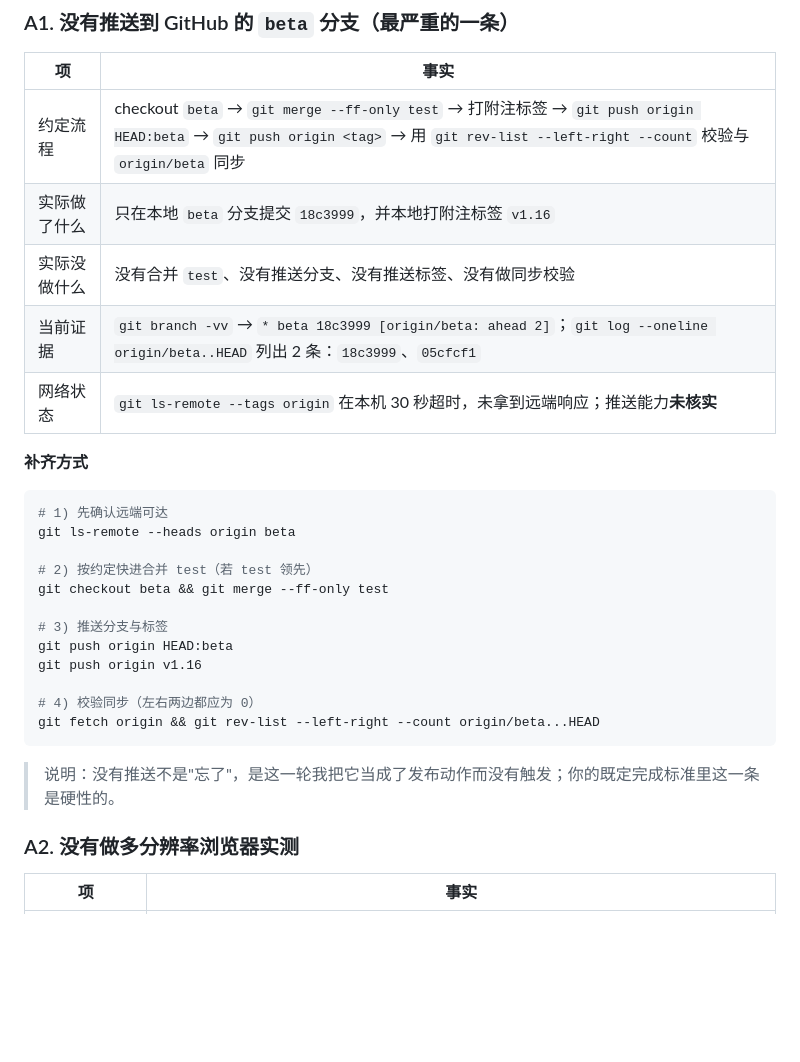
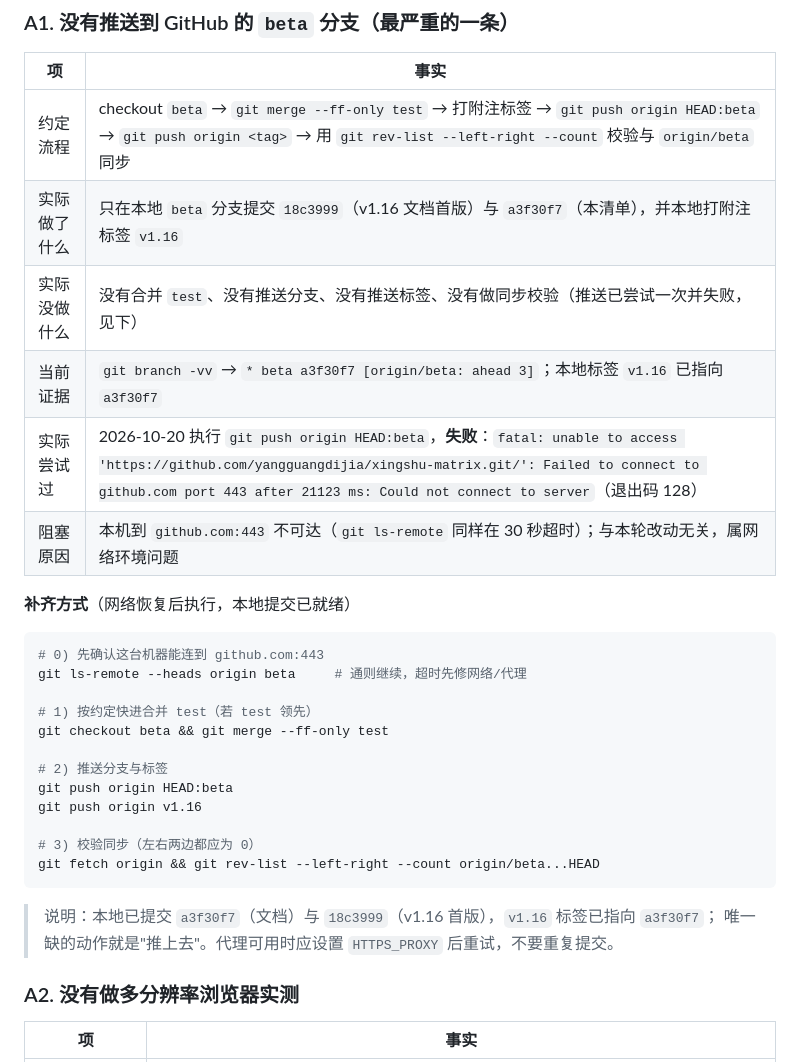
Before and after one commit to yangguangdijia/xingshu-matrix, a Markdown page: docs/OUTSTANDING.md, the part around the change. GitHub-like rendering; blank space fills up the shorter version.

Commit message:
docs: 记录推送失败原因与本地提交状态（A1）
git push origin HEAD:beta 返回 128：Failed to connect to github.com port 443 after 21123 ms。
本地 a3f30f7 + tag v1.16 已就绪，待网络恢复后按 OUTSTANDING.md §A1 的步骤推送。

Co-Authored-By: EvoX <evox@evomap.ai>

````diff
--- a/docs/OUTSTANDING.md
+++ b/docs/OUTSTANDING.md
@@ -27,29 +27,31 @@
 | 项 | 事实 |
 | --- | --- |
 | 约定流程 | checkout `beta` → `git merge --ff-only test` → 打附注标签 → `git push origin HEAD:beta` → `git push origin <tag>` → 用 `git rev-list --left-right --count` 校验与 `origin/beta` 同步 |
-| 实际做了什么 | 只在本地 `beta` 分支提交 `18c3999`，并本地打附注标签 `v1.16` |
-| 实际没做什么 | 没有合并 `test`、没有推送分支、没有推送标签、没有做同步校验 |
-| 当前证据 | `git branch -vv` → `* beta 18c3999 [origin/beta: ahead 2]`；`git log --oneline origin/beta..HEAD` 列出 2 条：`18c3999`、`05cfcf1` |
-| 网络状态 | `git ls-remote --tags origin` 在本机 30 秒超时，未拿到远端响应；推送能力**未核实** |
+| 实际做了什么 | 只在本地 `beta` 分支提交 `18c3999`（v1.16 文档首版）与 `a3f30f7`（本清单），并本地打附注标签 `v1.16` |
+| 实际没做什么 | 没有合并 `test`、没有推送分支、没有推送标签、没有做同步校验（推送已尝试一次并失败，见下） |
+| 当前证据 | `git branch -vv` → `* beta a3f30f7 [origin/beta: ahead 3]`；本地标签 `v1.16` 已指向 `a3f30f7` |
+| 实际尝试过 | 2026-10-20 执行 `git push origin HEAD:beta`，**失败**：`fatal: unable to access 'https://github.com/yangguangdijia/xingshu-matrix.git/': Failed to connect to github.com port 443 after 21123 ms: Could not connect to server`（退出码 128） |
+| 阻塞原因 | 本机到 `github.com:443` 不可达（`git ls-remote` 同样在 30 秒超时）；与本轮改动无关，属网络环境问题 |
 
-**补齐方式**
+**补齐方式**（网络恢复后执行，本地提交已就绪）
 
 ```bash
-# 1) 先确认远端可达
-git ls-remote --heads origin beta
+# 0) 先确认这台机器能连到 github.com:443
+git ls-remote --heads origin beta     # 通则继续，超时先修网络/代理
 
-# 2) 按约定快进合并 test（若 test 领先）
+# 1) 按约定快进合并 test（若 test 领先）
 git checkout beta && git merge --ff-only test
 
-# 3) 推送分支与标签
+# 2) 推送分支与标签
 git push origin HEAD:beta
 git push origin v1.16
 
-# 4) 校验同步（左右两边都应为 0）
+# 3) 校验同步（左右两边都应为 0）
 git fetch origin && git rev-list --left-right --count origin/beta...HEAD
 ```
 
-> 说明：没有推送不是"忘了"，是这一轮我把它当成了发布动作而没有触发；你的既定完成标准里这一条是硬性的。
+> 说明：本地已提交 `a3f30f7`（文档）与 `18c3999`（v1.16 首版），`v1.16` 标签已指向 `a3f30f7`；
+> 唯一缺的动作就是"推上去"。代理可用时应设置 `HTTPS_PROXY` 后重试，不要重复提交。
 
 ### A2. 没有做多分辨率浏览器实测
 
````
